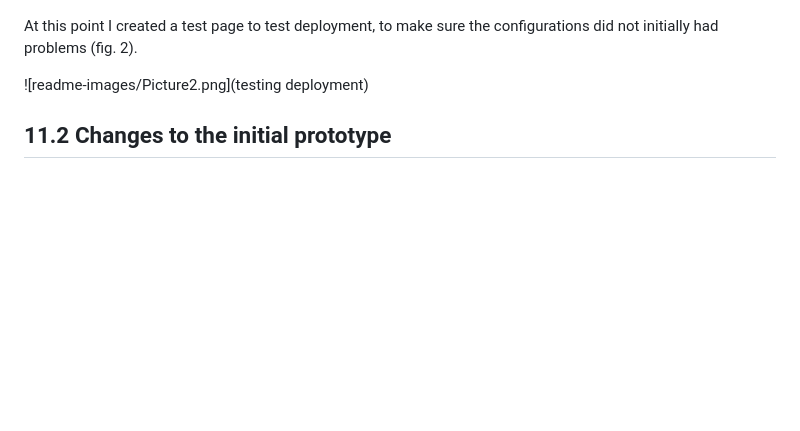
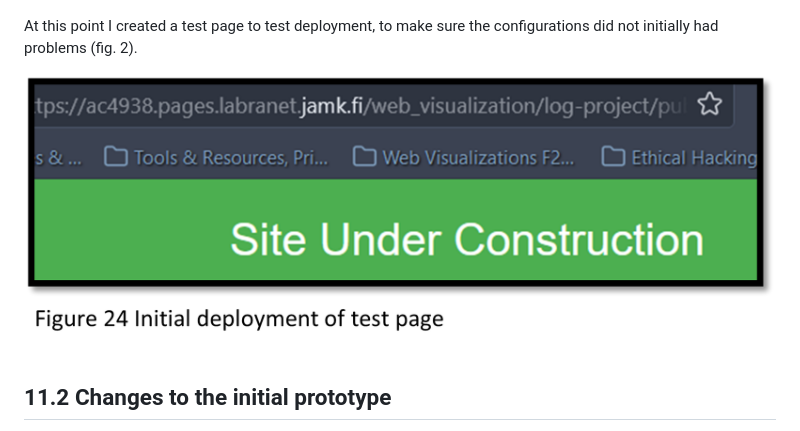
Before and after one commit to Kjersheim/log-project, a Markdown page: README.md, the part around the change. Drawn GitHub-style; blank space fills up the shorter version.

Commit message:
testing local syntax

```diff
--- a/README.md
+++ b/README.md
@@ -14,7 +14,7 @@ After some testing I did find a folder structure that supported some clarity for
 
 At this point I created a test page to test deployment, to make sure the configurations did not initially had problems (fig. 2).
 
-![readme-images/Picture2.png](testing deployment)
+![testing deployment](readme-images/Picture2.png)
 
 ## 11.2	Changes to the initial prototype
 When I initially started thinking about the plan I had an idea about creating a learning log where I could write articles, mostly for my own benefit from a design perspective as well as a toolbox and archive for later use. A couple years ago I also saw a navigation model I thought were intriguing, where the layout was very text based and clean, and had a colorful object in a corner bringing some focus to the navigation. I wanted to incorporate something similar to this, and navigate it in accordance to the animations and SVG opportunities we have seen through the exercises. However, after a couple weeks of testing different designs and ideas I still did not come up with designs I felt was as I wanted it to be. In most tests it seemed more of a nuisance and distraction rather than a point of interest.
```
